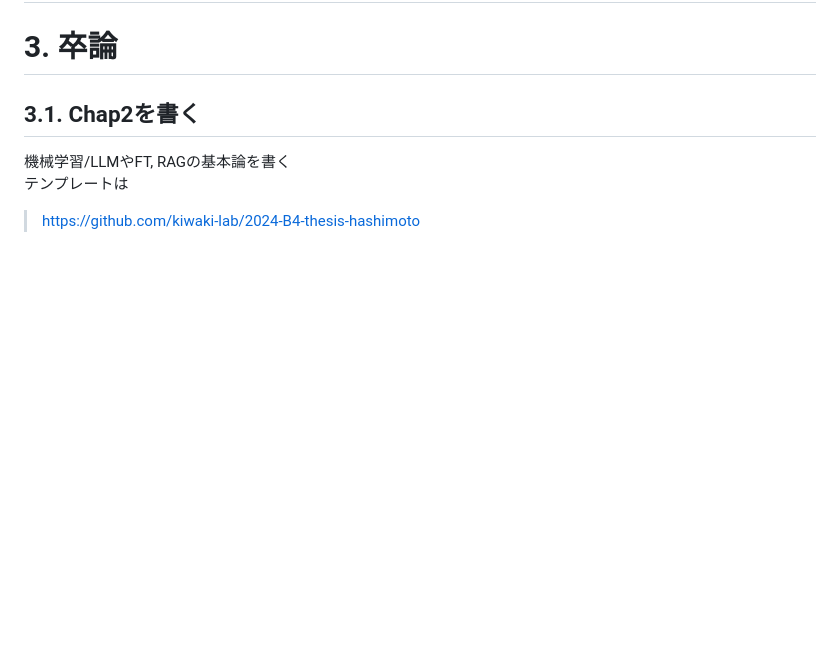
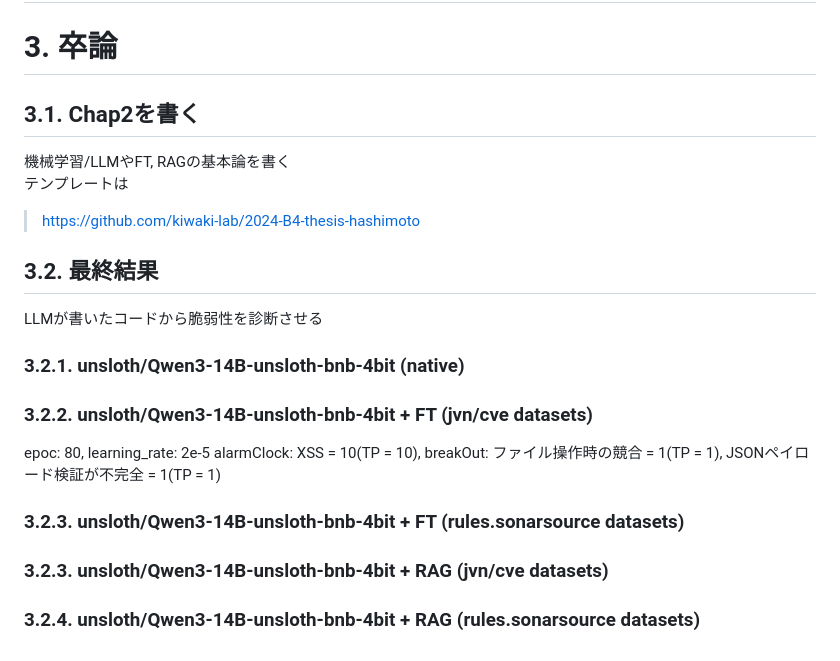
Before and after one commit to camellian0120/MySeniorThesis, a Markdown page: make-RAG_vulnerability.md, the part around the change. Drawn GitHub-style; blank space fills up the shorter version.

Commit message:
📝add last results

```diff
--- a/make-RAG_vulnerability.md
+++ b/make-RAG_vulnerability.md
@@ -821,3 +821,22 @@ qwen3(32B, bnb-4bit)+RAG\
 機械学習/LLMやFT, RAGの基本論を書く\
 テンプレートは
 > https://github.com/kiwaki-lab/2024-B4-thesis-hashimoto
+
+## 3.2. 最終結果
+LLMが書いたコードから脆弱性を診断させる
+
+### 3.2.1. unsloth/Qwen3-14B-unsloth-bnb-4bit (native)
+
+
+### 3.2.2. unsloth/Qwen3-14B-unsloth-bnb-4bit + FT (jvn/cve datasets)
+epoc: 80, learning_rate: 2e-5
+alarmClock: XSS = 10(TP = 10),
+breakOut: ファイル操作時の競合 = 1(TP = 1), JSONペイロード検証が不完全 = 1(TP = 1)
+
+### 3.2.3. unsloth/Qwen3-14B-unsloth-bnb-4bit + FT (rules.sonarsource datasets)
+
+
+### 3.2.3. unsloth/Qwen3-14B-unsloth-bnb-4bit + RAG (jvn/cve datasets)
+
+
+### 3.2.4. unsloth/Qwen3-14B-unsloth-bnb-4bit + RAG (rules.sonarsource datasets)
```
